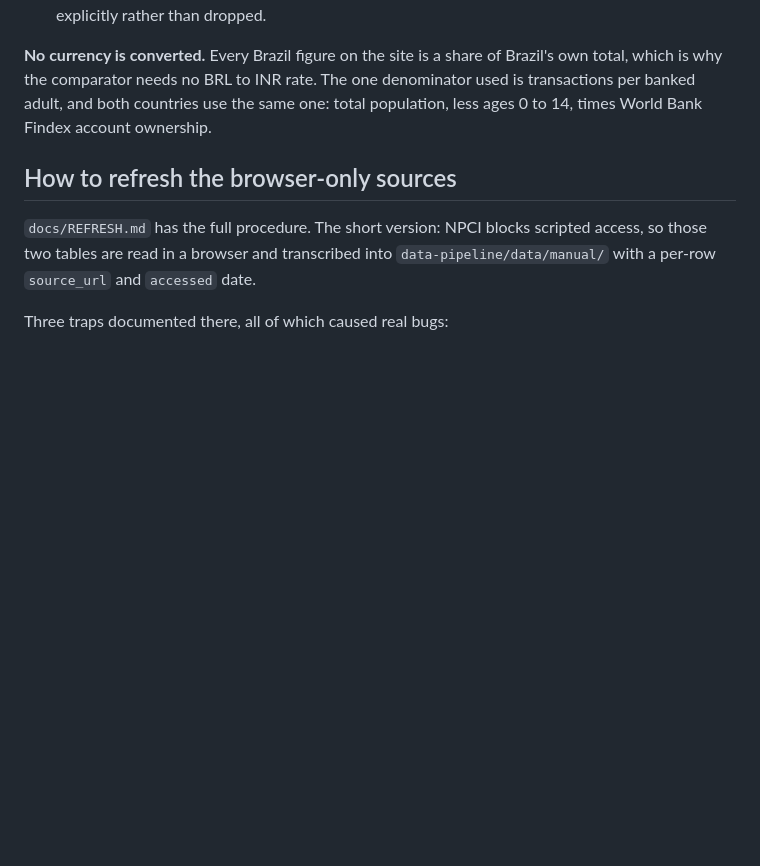
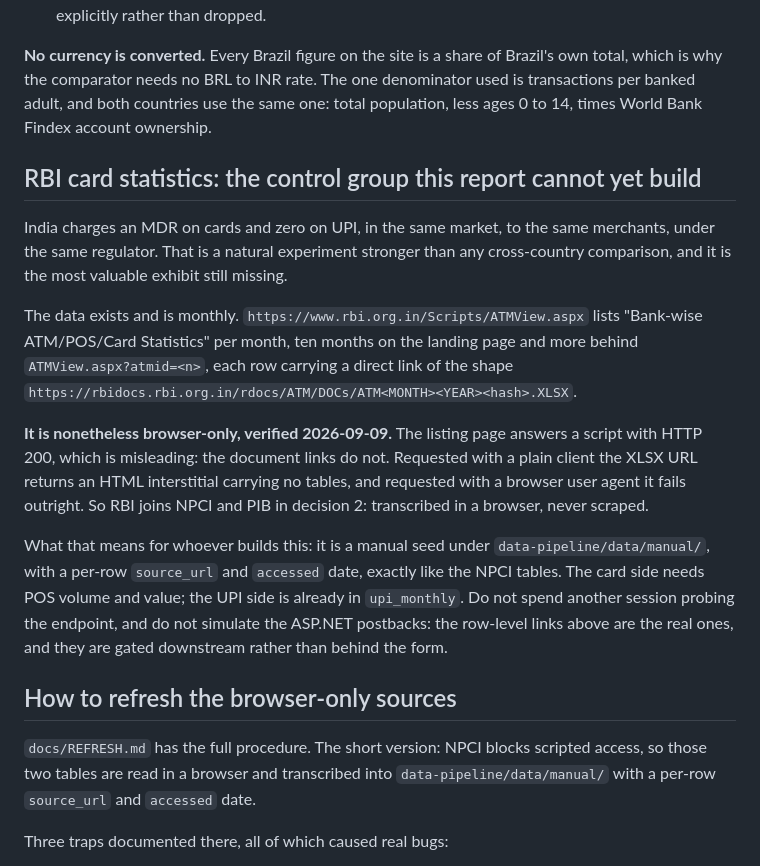
Before and after one commit to DogInfantry/india-fs-pulse, a Markdown page: docs/resources.md, the part around the change. Rendered like a GitHub page; blank space fills up the shorter version.

Commit message:
docs: settle whether RBI card data is reachable, and record that it is not
India charges an MDR on cards and zero on UPI, same market, same merchants, same
regulator. That internal control group is a stronger test than any cross-country
comparison and it is the most valuable exhibit still missing, so it was worth
establishing whether the data is fetchable before another pass assumes it is.

It is not, and the failure is subtle enough to waste a session. RBI's listing page
at Scripts/ATMView.aspx answers a script with HTTP 200, which reads like a green
light. The monthly rows carry direct document links of the shape
rbidocs.rbi.org.in/rdocs/ATM/DOCs/ATM<MONTH><YEAR><hash>.XLSX, so no ASP.NET
postback simulation is needed either. But those links are gated downstream: with a
plain client the XLSX URL returns an HTML interstitial containing no tables, and
with a browser user agent it fails outright.

So RBI joins NPCI and PIB under decision 2: transcribed in a browser, never
scraped. Whoever builds this needs a manual seed with per-row provenance, not a
fetcher. The URL shape, the archive pagination and the negative result are all
written down so the endpoint does not get re-probed.

Also promotes the comparison to next-steps item 2 with that constraint attached,
and records that the Word half of the deliverables item now ships as
`python run.py report`.

Co-Authored-By: Claude Opus 5 <noreply@anthropic.com>

```diff
--- a/docs/resources.md
+++ b/docs/resources.md
@@ -141,6 +141,30 @@ total, which is why the comparator needs no BRL to INR rate. The one denominator
 transactions per banked adult, and both countries use the same one: total population, less
 ages 0 to 14, times World Bank Findex account ownership.
 
+## RBI card statistics: the control group this report cannot yet build
+
+India charges an MDR on cards and zero on UPI, in the same market, to the same
+merchants, under the same regulator. That is a natural experiment stronger than any
+cross-country comparison, and it is the most valuable exhibit still missing.
+
+The data exists and is monthly. `https://www.rbi.org.in/Scripts/ATMView.aspx` lists
+"Bank-wise ATM/POS/Card Statistics" per month, ten months on the landing page and more
+behind `ATMView.aspx?atmid=<n>`, each row carrying a direct link of the shape
+`https://rbidocs.rbi.org.in/rdocs/ATM/DOCs/ATM<MONTH><YEAR><hash>.XLSX`.
+
+**It is nonetheless browser-only, verified 2026-09-09.** The listing page answers a
+script with HTTP 200, which is misleading: the document links do not. Requested with a
+plain client the XLSX URL returns an HTML interstitial carrying no tables, and requested
+with a browser user agent it fails outright. So RBI joins NPCI and PIB in decision 2:
+transcribed in a browser, never scraped.
+
+What that means for whoever builds this: it is a manual seed under
+`data-pipeline/data/manual/`, with a per-row `source_url` and `accessed` date, exactly
+like the NPCI tables. The card side needs POS volume and value; the UPI side is already
+in `upi_monthly`. Do not spend another session probing the endpoint, and do not simulate
+the ASP.NET postbacks: the row-level links above are the real ones, and they are gated
+downstream rather than behind the form.
+
 ## How to refresh the browser-only sources
 
 `docs/REFRESH.md` has the full procedure. The short version: NPCI blocks scripted access,
```
Also changed, not shown: CLAUDE.md (+10 -2 lines).
